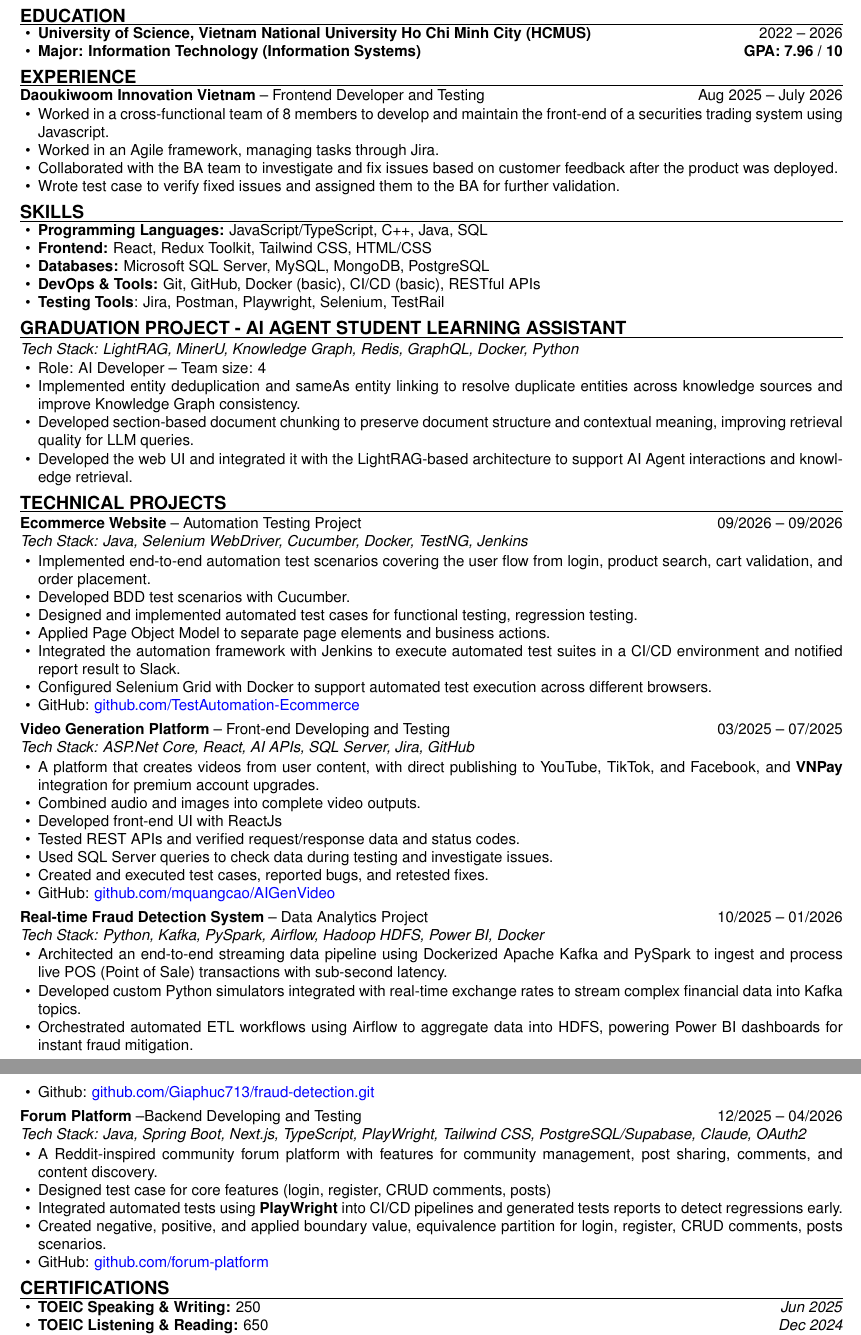
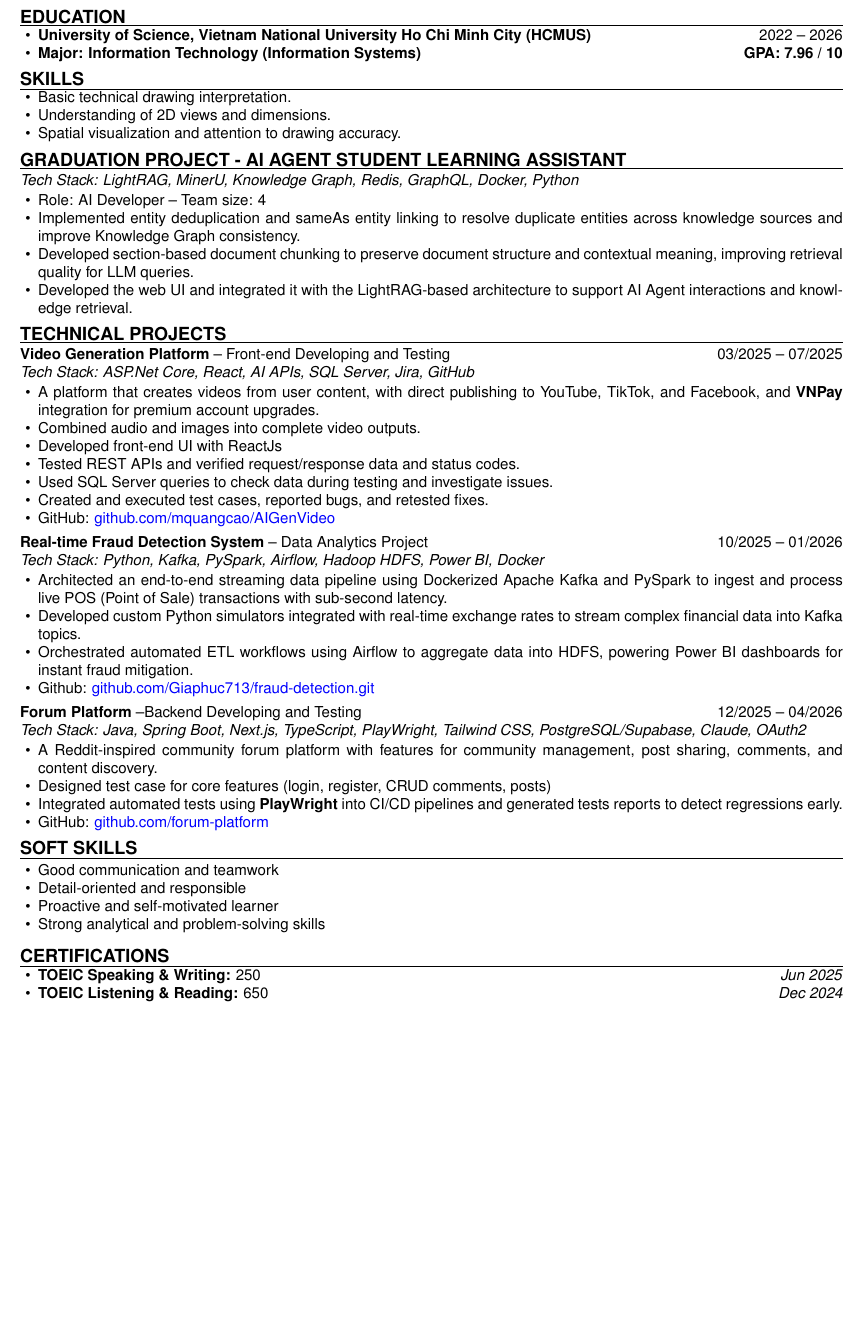
Before and after one commit to Giaphuc713/My-CV, a LaTeX document (main.tex): two parts of pages 1 and 2 of 2 before the commit and part of the page after it, the two joined at a grey line, cut so that both start at the same text, the shorter picture padded with empty space. Compiled offline with pdfLaTeX; a missing font is replaced by an installed copy or a similar font.

Commit message:
CV_Miktek

```diff
--- a/main.tex
+++ b/main.tex
@@ -25 +23,6 @@
 
+\begin{minipage}[t]{0.2\textwidth}
+\centering
+\vspace{0pt}
+\includegraphics[width=3cm,height=4cm,keepaspectratio]{image/ProfileImage.jpg}
+\end{minipage}%
@@ -28,4 +36,5 @@ DOB: 2004 \ $|$ \ Gender: Male \
 \end{center}
+\end{minipage}
 
 \vspace{0.1cm}
 
@@ -44,30 +53,28 @@ Software Engineering graduate with around 1 year of front-end development experi
     \item \textbf{Major: Information Technology (Information Systems)} \hfill \textbf{GPA: 7.96 / 10}
 \end{itemize}
 
-\section*{EXPERIENCE}
-\vspace{-0.5em}
-\hrule
-\vspace{0.2em}
-\noindent
-\textbf{Daoukiwoom Innovation Vietnam} -- Frontend Developer and Testing \hfill Aug 2025 -- July 2026
-\begin{itemize}
-\item Worked in a cross-functional team of 8 members to develop and maintain the front-end of a securities trading system using Javascript.
-\item Worked in an Agile framework, managing tasks through Jira.
-\item Collaborated with the BA team to investigate and fix issues based on customer feedback after the product was deployed.
-\item Wrote test case to verify fixed issues and assigned them to the BA for further validation.
-\end{itemize}
+% \section*{EXPERIENCE}
+% \vspace{-0.5em}
+% \hrule
+% \vspace{0.2em}
+% \noindent
+% \textbf{Daoukiwoom Innovation Vietnam} -- Frontend Developer and Testing \hfill Aug 2025 -- July 2026
+% \begin{itemize}
+% \item Worked in a cross-functional team of 8 members to develop and maintain the front-end of a securities trading system using Javascript.
+% \item Worked in an Agile framework, managing tasks through Jira.
+% \item Collaborated with the BA team to investigate and fix issues based on customer feedback after the product was deployed.
+% \item Wrote test case to verify fixed issues and assigned them to the BA for further validation.
+% \end{itemize}
 
 
 \section*{SKILLS}
-\vspace{-0.5em}
+\vspace{-0.4em}
 \hrule
 \vspace{0.2em}
 \begin{itemize}
-    \item \textbf{Programming Languages:} JavaScript/TypeScript, C++, Java, SQL
-    \item \textbf{Frontend:} React, Redux Toolkit, Tailwind CSS, HTML/CSS
-    \item \textbf{Databases:} Microsoft SQL Server, MySQL, MongoDB, PostgreSQL
-    \item \textbf{DevOps \& Tools:} Git, GitHub, Docker (basic), CI/CD (basic), RESTful APIs
-    \item \textbf{Testing Tools}: Jira, Postman, Playwright, Selenium, TestRail
+    \item Basic technical drawing interpretation.
+    \item Understanding of 2D views and dimensions.
+    \item Spatial visualization and attention to drawing accuracy.
 \end{itemize}
 
 \section*{Graduation Project - AI Agent Student Learning Assistant}
@@ -87,20 +94,20 @@ Software Engineering graduate with around 1 year of front-end development experi
 \hrule
 \vspace{0.4em}
 
-\noindent
-\textbf{Ecommerce Website} -- Automation Testing Project \hfill 09/2026 -- 09/2026 \\
-\textit{Tech Stack: Java, Selenium WebDriver, Cucumber, Docker, TestNG, Jenkins}
-\begin{itemize}
-    \item Implemented end-to-end automation test scenarios covering the user flow from login, product search, cart validation, and order placement.
-    \item Developed BDD test scenarios with Cucumber.
-    \item Designed and implemented automated test cases for functional testing, regression testing.
-    \item Applied Page Object Model to separate page elements and business actions.
-    \item Integrated the automation framework with Jenkins to execute automated test suites in a CI/CD environment and notified report result to Slack.
-    \item Configured Selenium Grid with Docker to support automated test execution across different browsers.
-    \item GitHub: \href{https://github.com/GiaPhuc1703/TestAutomation-Ecommerce.git}{github.com/TestAutomation-Ecommerce}
-\end{itemize}
+% \noindent
+% \textbf{Ecommerce Website} -- Automation Testing Project \hfill 09/2026 -- 09/2026 \\
+% \textit{Tech Stack: Java, Selenium WebDriver, Cucumber, Docker, TestNG, Jenkins}
+% \begin{itemize}
+%     \item Implemented end-to-end automation test scenarios covering the user flow from login, product search, cart validation, and order placement.
+%     \item Developed BDD test scenarios with Cucumber.
+%     \item Designed and implemented automated test cases for functional testing, regression testing.
+%     \item Applied Page Object Model to separate page elements and business actions.
+%     \item Integrated the automation framework with Jenkins to execute automated test suites in a CI/CD environment and notified report result to Slack.
+%     \item Configured Selenium Grid with Docker to support automated test execution across different browsers.
+%     \item GitHub: \href{https://github.com/GiaPhuc1703/TestAutomation-Ecommerce.git}{github.com/TestAutomation-Ecommerce}
+% \end{itemize}
 
-\vspace{0.1cm}
+% \vspace{0.1cm}
 
 \noindent
 \textbf{Video Generation Platform} -- Front-end Developing and Testing \hfill 03/2025 -- 07/2025 \\
@@ -137,10 +144,21 @@ Software Engineering graduate with around 1 year of front-end development experi
     \item A Reddit-inspired community forum platform with features for community management, post sharing, comments, and content discovery.
     \item Designed test case for core features (login, register, CRUD comments, posts)
     \item Integrated automated tests using \textbf{PlayWright} into CI/CD pipelines and generated tests reports to detect regressions early.
-    \item Created negative, positive, and applied boundary value, equivalence partition for login, register, CRUD comments, posts scenarios.
+    % \item Created negative, positive, and applied boundary value, equivalence partition for login, register, CRUD comments, posts scenarios.
     \item GitHub: \href{https://github.com/mrDanh11/Academic-Advisor-Backend}{github.com/forum-platform}
 \end{itemize}
 
+\section*{Soft Skills}
+\vspace{-0.4em}
+\hrule
+\vspace{0.4em}
+\begin{itemize}
+   \item Good communication and teamwork
+   \item Detail-oriented and responsible
+   \item Proactive and self-motivated learner
+   \item Strong analytical and problem-solving skills
+\end{itemize}
+\vspace{0.1cm}
 \section*{CERTIFICATIONS}
 \vspace{-0.4em}
 \hrule
@@ -148,7 +166,7 @@ Software Engineering graduate with around 1 year of front-end development experi
 \begin{itemize}
     \item \textbf{TOEIC Speaking \& Writing:} 250 \hfill \textit{Jun 2025}
     \item \textbf{TOEIC Listening \& Reading:} 650 \hfill \textit{Dec 2024}
-    \item \textbf{Udemy Javascript From The Beginning 2.0:} \href{https://www.udemy.com/certificate/UC-0f8f70ce-96fa-44e2-b836-cf4e8c49c22f/}{JavaScript From The Beginning 2.0} \hfill \textit{Aug 2025}
-    \item \textbf{ISTQB® Certified Tester - Foundation Level - 2026:} \href{https://www.udemy.com/certificate/UC-8e645d16-af92-4994-8a57-cecfb336d952/}{Specialize in QA Manual Testing} \hfill \textit{September 2026}
+    % \item \textbf{Udemy Javascript From The Beginning 2.0:} \href{https://www.udemy.com/certificate/UC-0f8f70ce-96fa-44e2-b836-cf4e8c49c22f/}{JavaScript From The Beginning 2.0} \hfill \textit{Aug 2025}
+    % \item \textbf{ISTQB® Certified Tester - Foundation Level - 2026:} \href{https://www.udemy.com/certificate/UC-8e645d16-af92-4994-8a57-cecfb336d952/}{Specialize in QA Manual Testing} \hfill \textit{September 2026}
 \end{itemize}
 \end{document}
```
Also changed, not shown: main.pdf, main.tex (21 more changed lines).
